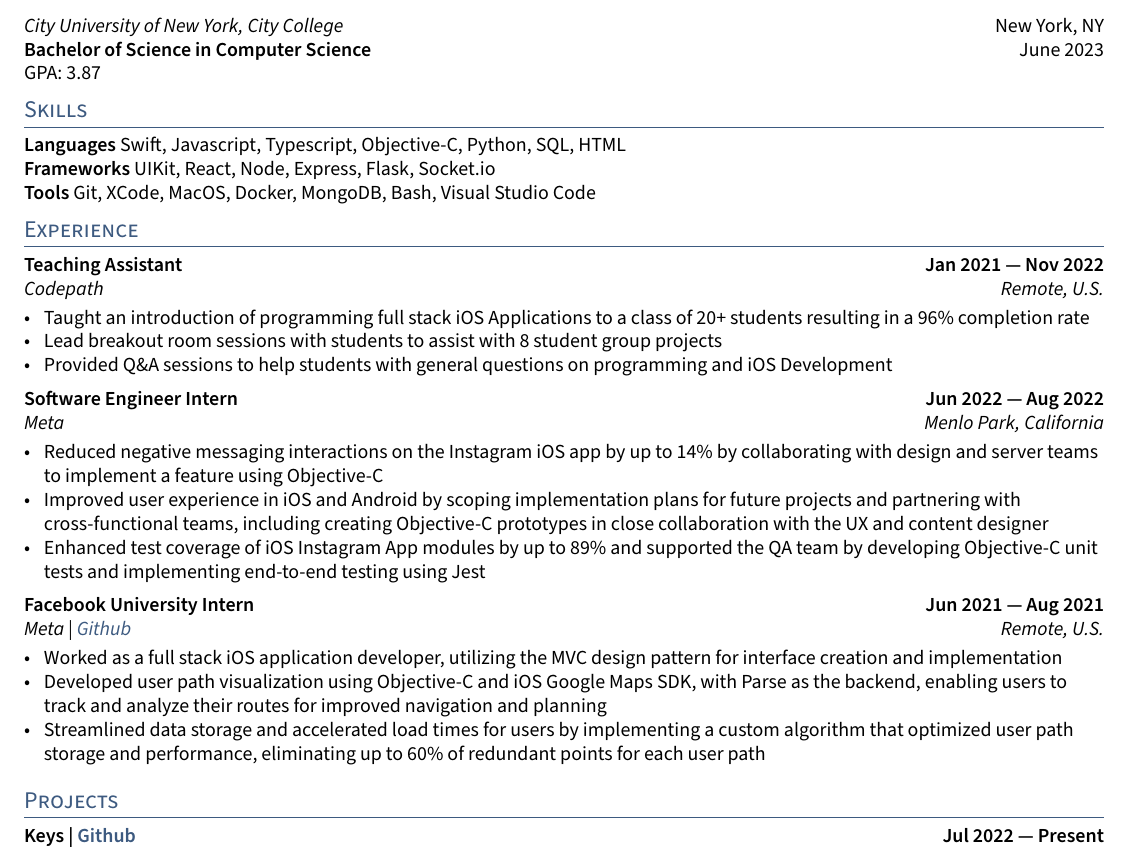
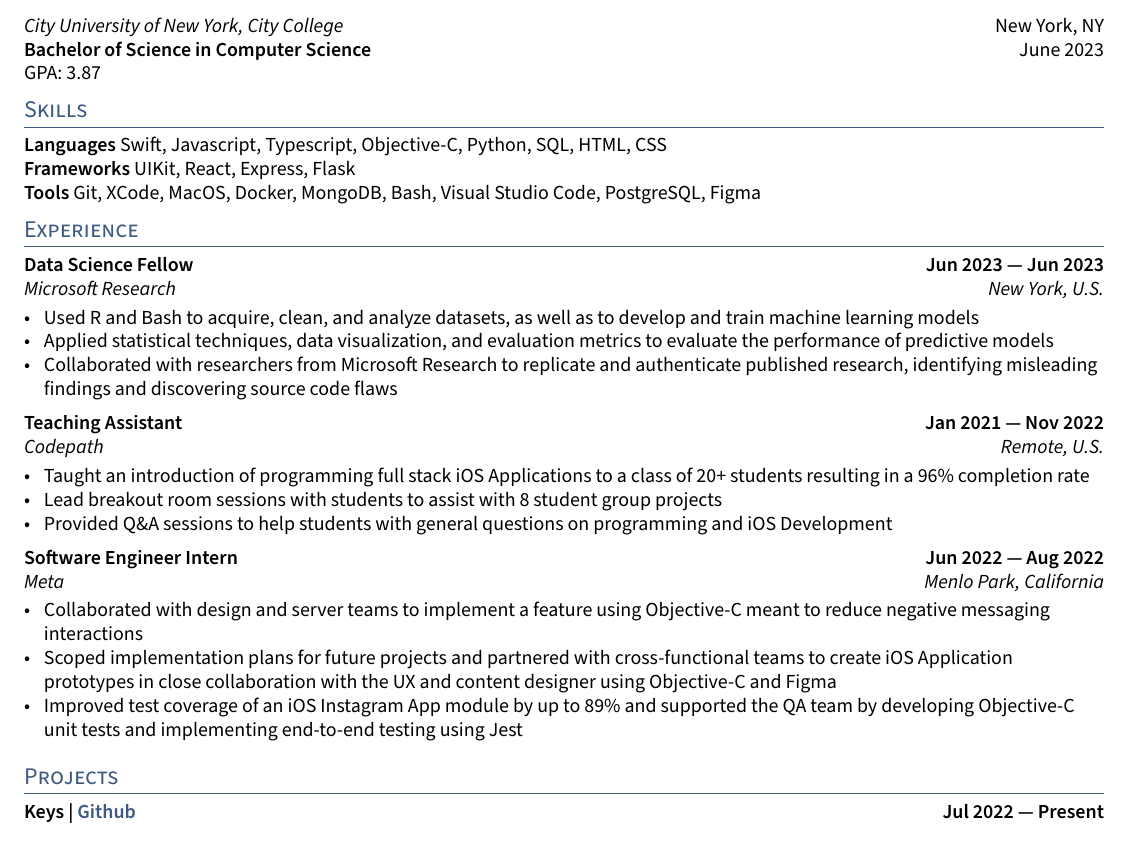
Before and after one commit to jerikjakobsen/ReGit, a LaTeX CV (resume.tex, which reads sections/experience.tex, sections/skills.tex): part of the page, cut so that both start at the same text. Compiled offline with pdfLaTeX.

Commit message:
Added microsoft program, removed FBU, reworded experience, added skills

```diff
--- a/sections/experience.tex
+++ b/sections/experience.tex
@@ -1,3 +1,13 @@
+%====================
+% Microsoft Data Science Summer School
+%====================
+\subsection{{Data Science Fellow \hfill Jun 2023 --- Jun 2023}}
+\subtext{Microsoft Research \hfill New York, U.S.}
+\begin{zitemize}
+\item Used R and Bash to acquire, clean, and analyze datasets, as well as to develop and train machine learning models
+\item Applied statistical techniques, data visualization, and evaluation metrics to evaluate the performance of predictive models
+\item Collaborated with researchers from Microsoft Research to replicate and authenticate published research, identifying misleading findings and discovering source code flaws
+\end{zitemize}
 
 %====================
 % Teaching Assistant
@@ -17,21 +27,21 @@
 \subsection{{Software Engineer Intern \hfill Jun 2022 --- Aug 2022}}
 \subtext{Meta \hfill Menlo Park, California}
 \begin{zitemize}
-\item Reduced negative messaging interactions on the Instagram iOS app by up to 14\% by collaborating with design and server teams to implement a feature using Objective-C
-\item Improved user experience in iOS and Android by scoping implementation plans for future projects and partnering with cross-functional teams, including creating Objective-C prototypes in close collaboration with the UX and content designer
-\item Enhanced test coverage of iOS Instagram App modules by up to 89\% and supported the QA team by developing Objective-C unit tests and implementing end-to-end testing using Jest
+\item Collaborated with design and server teams to implement a feature using Objective-C meant to reduce negative messaging interactions
+\item Scoped implementation plans for future projects and partnered with cross-functional teams to create iOS Application prototypes in close collaboration with the UX and content designer using Objective-C and Figma
+\item Improved test coverage of an iOS Instagram App module by up to 89\% and supported the QA team by developing Objective-C unit tests and implementing end-to-end testing using Jest
 \end{zitemize}
 
 %====================
 %
 %====================
-\subsection{{Facebook University Intern \hfill Jun 2021 --- Aug 2021}}
-\subtext{Meta | \href{https://github.com/jerikjakobsen/Pathways}{Github}\hfill Remote, U.S.}
-\begin{zitemize}
-\item Worked as a full stack iOS application developer, utilizing the MVC design pattern for interface creation and implementation
-\item Developed user path visualization using Objective-C and iOS Google Maps SDK, with Parse as the backend, enabling users to track and analyze their routes for improved navigation and planning
-\item Streamlined data storage and accelerated load times for users by implementing a custom algorithm that optimized user path storage and performance, eliminating up to 60\% of redundant points for each user path
-\end{zitemize}
+% \subsection{{Facebook University Intern \hfill Jun 2021 --- Aug 2021}}
+% \subtext{Meta | \href{https://github.com/jerikjakobsen/Pathways}{Github}\hfill Remote, U.S.}
+% \begin{zitemize}
+% \item Worked as a full stack iOS application developer, utilizing the MVC design pattern for interface creation and implementation
+% \item Developed user path visualization using Objective-C and iOS Google Maps SDK, with Parse as the backend, enabling users to track and analyze their routes for improved navigation and planning
+% \item Streamlined data storage and accelerated load times for users by implementing a custom algorithm that optimized user path storage and performance, eliminating up to 60\% of redundant points for each user path
+% \end{zitemize}
 
 %====================
 % EXPERIENCE E
--- a/sections/skills.tex
+++ b/sections/skills.tex
@@ -1,3 +1,3 @@
-\skills{Languages}   Swift, Javascript, Typescript, Objective-C, Python, SQL, HTML \\
-\skills{Frameworks}   UIKit, React, Node, Express, Flask, Socket.io\\
-\skills{Tools}  Git, XCode, MacOS, Docker, MongoDB, Bash, Visual Studio Code
+\skills{Languages}   Swift, Javascript, Typescript, Objective-C, Python, SQL, HTML, CSS \\
+\skills{Frameworks}   UIKit, React, Express, Flask\\
+\skills{Tools}  Git, XCode, MacOS, Docker, MongoDB, Bash, Visual Studio Code, PostgreSQL, Figma
```
